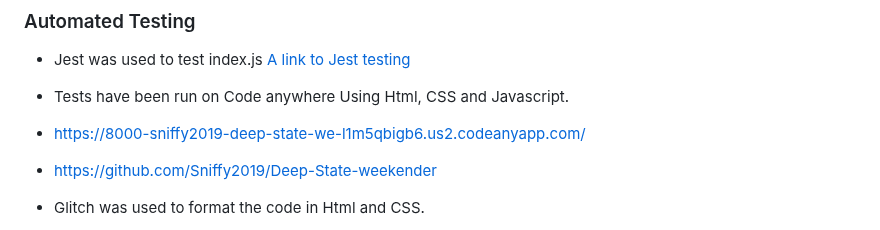
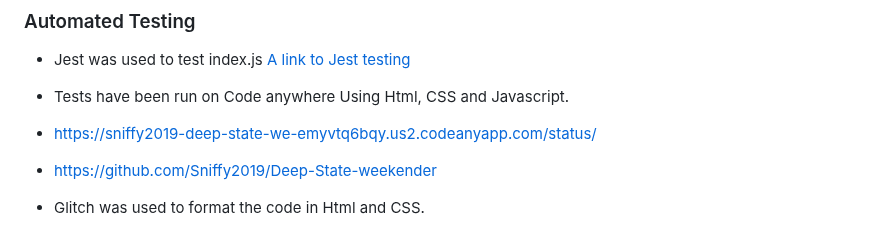
Before and after one commit to Sniffy2019/Deep-State-weekender, a Markdown page: README.md, the part around the change. Rendered like a GitHub page.

```diff
--- a/README.md
+++ b/README.md
@@ -200,7 +200,7 @@ Google maps API
 * Tests have been run on Code anywhere
 Using Html, CSS and Javascript.
 
-* https://8000-sniffy2019-deep-state-we-l1m5qbigb6.us2.codeanyapp.com/
+* https://sniffy2019-deep-state-we-emyvtq6bqy.us2.codeanyapp.com/status/
 * https://github.com/Sniffy2019/Deep-State-weekender
 
 * Glitch was used to format the code in Html and CSS.
```
